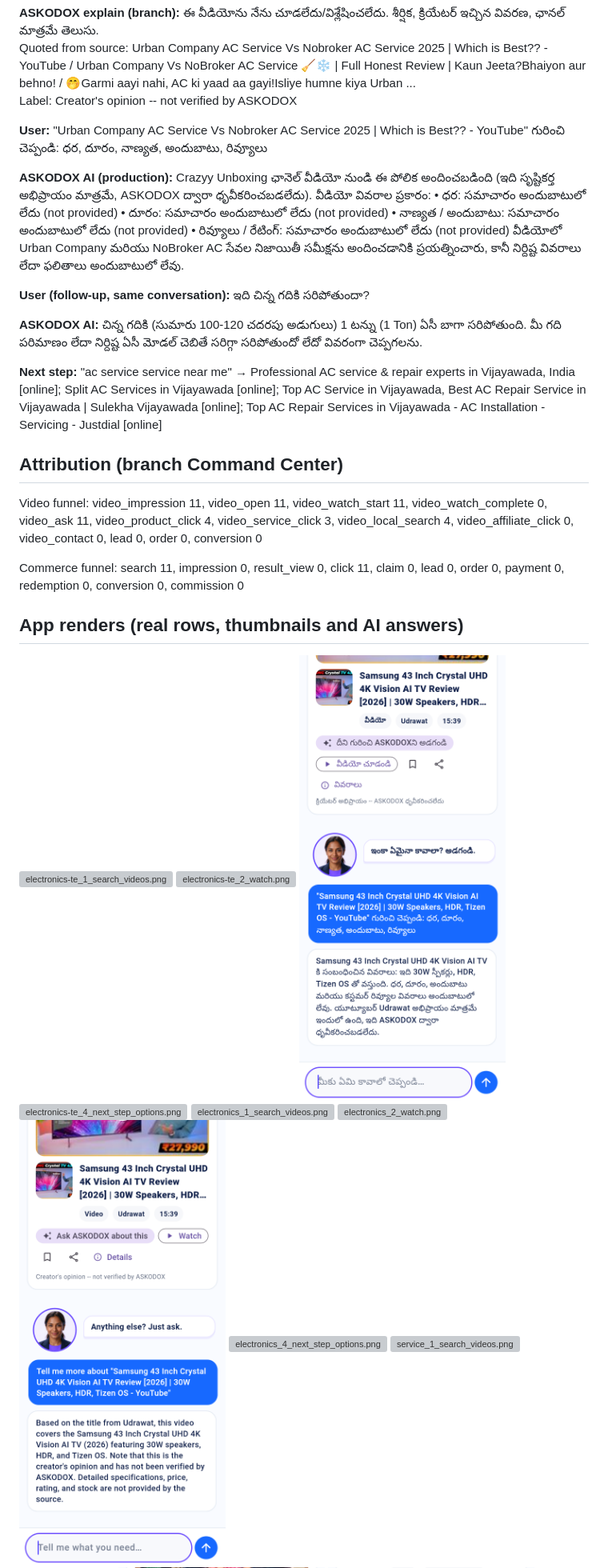
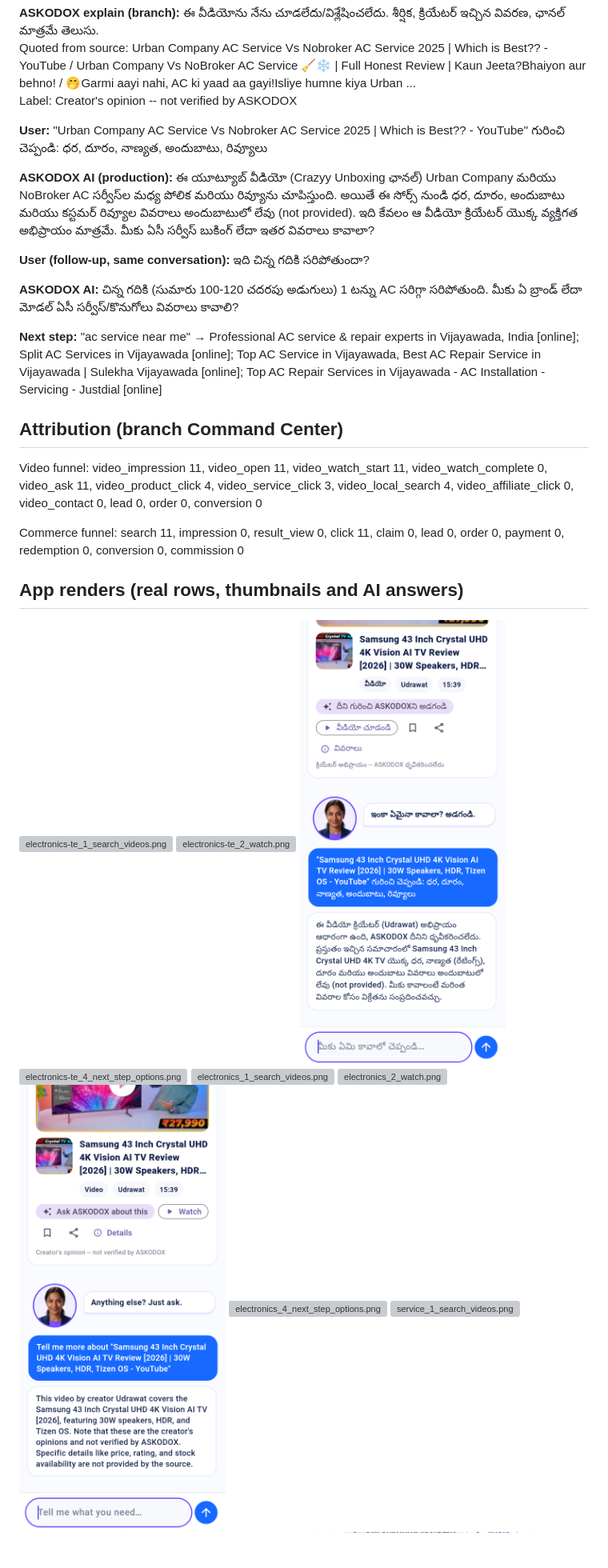
Before and after one commit to podx-bot/askodox, a Markdown page: docs/video_proof/README.md, the part around one of its changes. Shown at 80% size. Drawn GitHub-style; pictures changed too: docs/video_proof/renders/electronics-te_3_ask_ai_answer.png, docs/video_proof/renders/electronics_3_ask_ai_answer.png, docs/video_proof/renders/service_3_ask_ai_answer.png; blank space fills up the shorter version; grey boxes are pictures that could not be loaded.

Commit message:
Video real-content proof (run 36587194374)

```diff
--- a/docs/video_proof/README.md
+++ b/docs/video_proof/README.md
@@ -214,13 +214,13 @@ Label: Creator's opinion -- not verified by ASKODOX
 
 **User:** "Urban Company AC Service Vs Nobroker AC Service 2025 | Which is Best?? - YouTube" గురించి చెప్పండి: ధర, దూరం, నాణ్యత, అందుబాటు, రివ్యూలు
 
-**ASKODOX AI (production):** Crazyy Unboxing ఛానెల్ వీడియో నుండి ఈ పోలిక అందించబడింది (ఇది సృష్టికర్త అభిప్రాయం మాత్రమే, ASKODOX ద్వారా ధృవీకరించబడలేదు). వీడియో వివరాల ప్రకారం: • ధర: సమాచారం అందుబాటులో లేదు (not provided) • దూరం: సమాచారం అందుబాటులో లేదు (not provided) • నాణ్యత / అందుబాటు: సమాచారం అందుబాటులో లేదు (not provided) • రివ్యూలు / రేటింగ్: సమాచారం అందుబాటులో లేదు (not provided) వీడియోలో Urban Company మరియు NoBroker AC సేవల నిజాయితీ సమీక్షను అందించడానికి ప్రయత్నించారు, కానీ నిర్దిష్ట వివరాలు లేదా ఫలితాలు అందుబాటులో లేవు.
+**ASKODOX AI (production):** ఈ యూట్యూబ్ వీడియో (Crazyy Unboxing ఛానల్) Urban Company మరియు NoBroker AC సర్వీస్‌ల మధ్య పోలిక మరియు రివ్యూను చూపిస్తుంది. అయితే ఈ సోర్స్ నుండి ధర, దూరం, అందుబాటు మరియు కస్టమర్ రివ్యూల వివరాలు అందుబాటులో లేవు (not provided). ఇది కేవలం ఆ వీడియో క్రియేటర్ యొక్క వ్యక్తిగత అభిప్రాయం మాత్రమే. మీకు ఏసీ సర్వీస్ బుకింగ్ లేదా ఇతర వివరాలు కావాలా?
 
 **User (follow-up, same conversation):** ఇది చిన్న గదికి సరిపోతుందా?
 
-**ASKODOX AI:** చిన్న గదికి (సుమారు 100-120 చదరపు అడుగులు) 1 టన్ను (1 Ton) ఏసీ బాగా సరిపోతుంది. మీ గది పరిమాణం లేదా నిర్దిష్ట ఏసీ మోడల్ చెబితే సరిగ్గా సరిపోతుందో లేదో వివరంగా చెప్పగలను.
+**ASKODOX AI:** చిన్న గదికి (సుమారు 100-120 చదరపు అడుగులు) 1 టన్ను AC సరిగ్గా సరిపోతుంది. మీకు ఏ బ్రాండ్ లేదా మోడల్ ఏసీ సర్వీస్/కొనుగోలు వివరాలు కావాలి?
 
-**Next step:** "ac service service near me" → Professional AC service & repair experts in Vijayawada, India [online]; Split AC Services in Vijayawada [online]; Top AC Service in Vijayawada, Best AC Repair Service in Vijayawada | Sulekha Vijayawada [online]; Top AC Repair Services in Vijayawada - AC Installation - Servicing - Justdial [online]
+**Next step:** "ac service near me" → Professional AC service & repair experts in Vijayawada, India [online]; Split AC Services in Vijayawada [online]; Top AC Service in Vijayawada, Best AC Repair Service in Vijayawada | Sulekha Vijayawada [online]; Top AC Repair Services in Vijayawada - AC Installation - Servicing - Justdial [online]
 
 ## Attribution (branch Command Center)
 
```
Also changed, not shown: other parts of docs/video_proof/README.md (+24 -24 lines), 2 other files.
